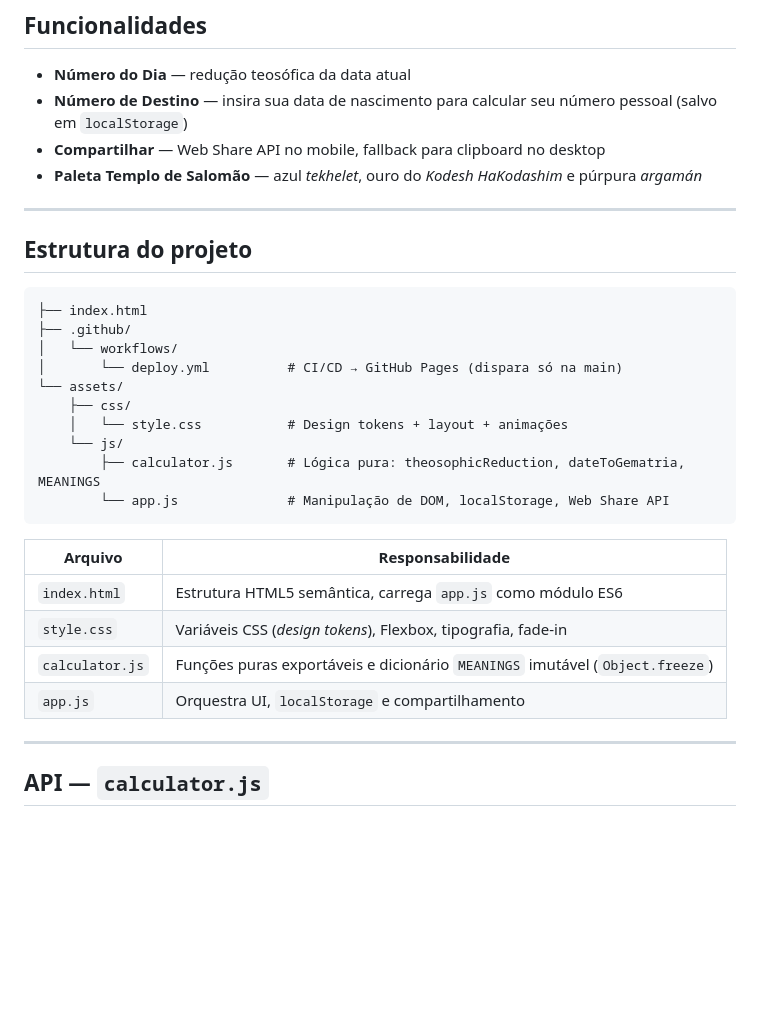
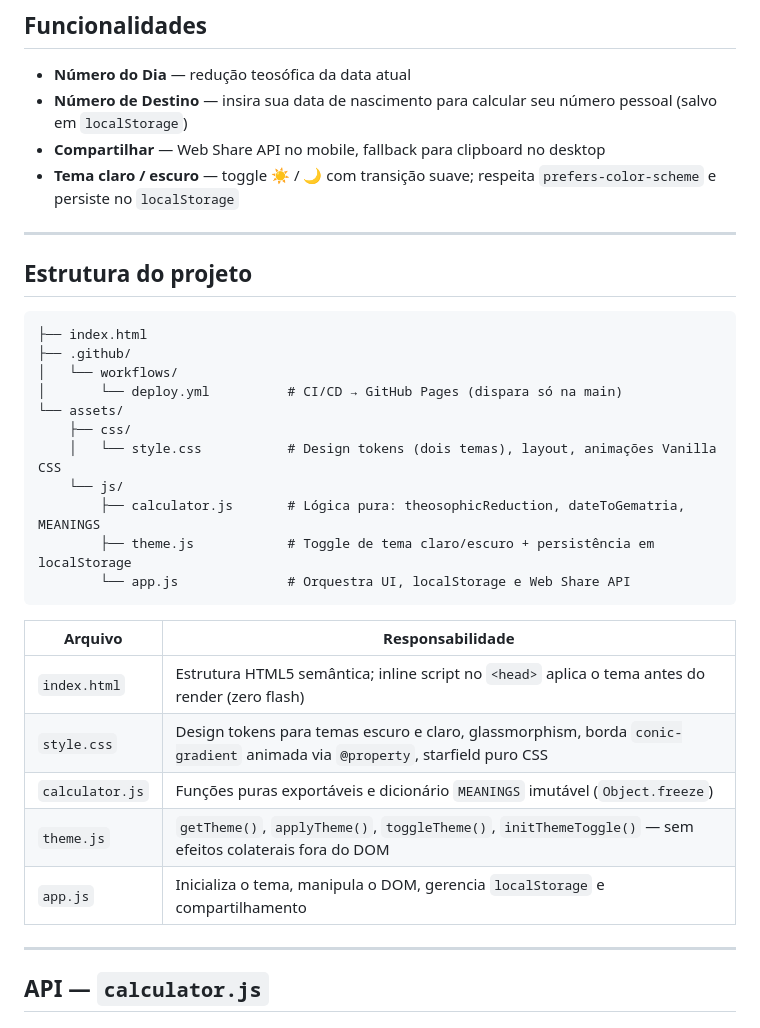
Before and after one commit to danhpaiva/DailyGematriaView-html-css-js, a Markdown page: README.md, the part around one of its changes. Rendered like a GitHub page; blank space fills up the shorter version.

````diff
--- a/README.md
+++ b/README.md
@@ -41,7 +41,7 @@ A aplicação lê a data atual do sistema, soma todos os dígitos (dia + mês +
 - **Número do Dia** — redução teosófica da data atual
 - **Número de Destino** — insira sua data de nascimento para calcular seu número pessoal (salvo em `localStorage`)
 - **Compartilhar** — Web Share API no mobile, fallback para clipboard no desktop
-- **Paleta Templo de Salomão** — azul *tekhelet*, ouro do *Kodesh HaKodashim* e púrpura *argamán*
+- **Tema claro / escuro** — toggle ☀️ / 🌙 com transição suave; respeita `prefers-color-scheme` e persiste no `localStorage`
 
 ---
 
@@ -54,18 +54,20 @@ A aplicação lê a data atual do sistema, soma todos os dígitos (dia + mês +
 │       └── deploy.yml          # CI/CD → GitHub Pages (dispara só na main)
 └── assets/
     ├── css/
-    │   └── style.css           # Design tokens + layout + animações
+    │   └── style.css           # Design tokens (dois temas), layout, animações Vanilla CSS
     └── js/
         ├── calculator.js       # Lógica pura: theosophicReduction, dateToGematria, MEANINGS
-        └── app.js              # Manipulação de DOM, localStorage, Web Share API
+        ├── theme.js            # Toggle de tema claro/escuro + persistência em localStorage
+        └── app.js              # Orquestra UI, localStorage e Web Share API
 ```
 
 | Arquivo | Responsabilidade |
 |---|---|
-| `index.html` | Estrutura HTML5 semântica, carrega `app.js` como módulo ES6 |
-| `style.css` | Variáveis CSS (*design tokens*), Flexbox, tipografia, fade-in |
+| `index.html` | Estrutura HTML5 semântica; inline script no `<head>` aplica o tema antes do render (zero flash) |
+| `style.css` | Design tokens para temas escuro e claro, glassmorphism, borda `conic-gradient` animada via `@property`, starfield puro CSS |
 | `calculator.js` | Funções puras exportáveis e dicionário `MEANINGS` imutável (`Object.freeze`) |
-| `app.js` | Orquestra UI, `localStorage` e compartilhamento |
+| `theme.js` | `getTheme()`, `applyTheme()`, `toggleTheme()`, `initThemeToggle()` — sem efeitos colaterais fora do DOM |
+| `app.js` | Inicializa o tema, manipula o DOM, gerencia `localStorage` e compartilhamento |
 
 ---
 
````
Also changed, not shown: other parts of README.md (+39 -2 lines).
